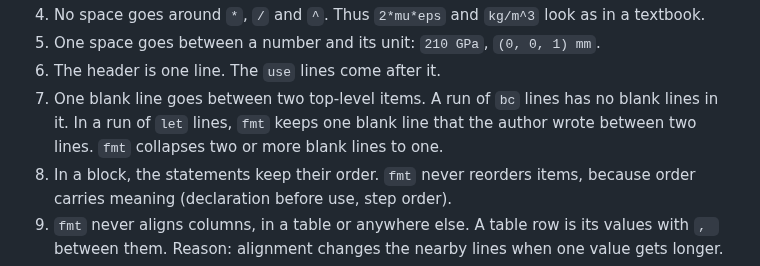
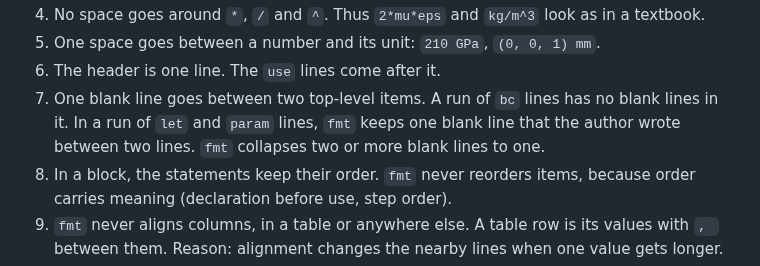
Before and after one commit to yujieteo/skein, a Markdown page: docs/command_line.md, the part around the change. Rendered like a GitHub page.

Commit message:
docs(fmt): count param lines in the run of let lines in format rule 7

```diff
--- a/docs/command_line.md
+++ b/docs/command_line.md
@@ -98,9 +98,9 @@ change local, so that the diff of a small change is small (spec §3.2).
 5. One space goes between a number and its unit: `210 GPa`, `(0, 0, 1) mm`.
 6. The header is one line. The `use` lines come after it.
 7. One blank line goes between two top-level items. A run of `bc` lines
-   has no blank lines in it. In a run of `let` lines, `fmt` keeps one blank
-   line that the author wrote between two lines. `fmt` collapses two or
-   more blank lines to one.
+   has no blank lines in it. In a run of `let` and `param` lines, `fmt`
+   keeps one blank line that the author wrote between two lines. `fmt`
+   collapses two or more blank lines to one.
 8. In a block, the statements keep their order. `fmt` never reorders items,
    because order carries meaning (declaration before use, step order).
 9. `fmt` never aligns columns, in a table or anywhere else. A table row is
```
